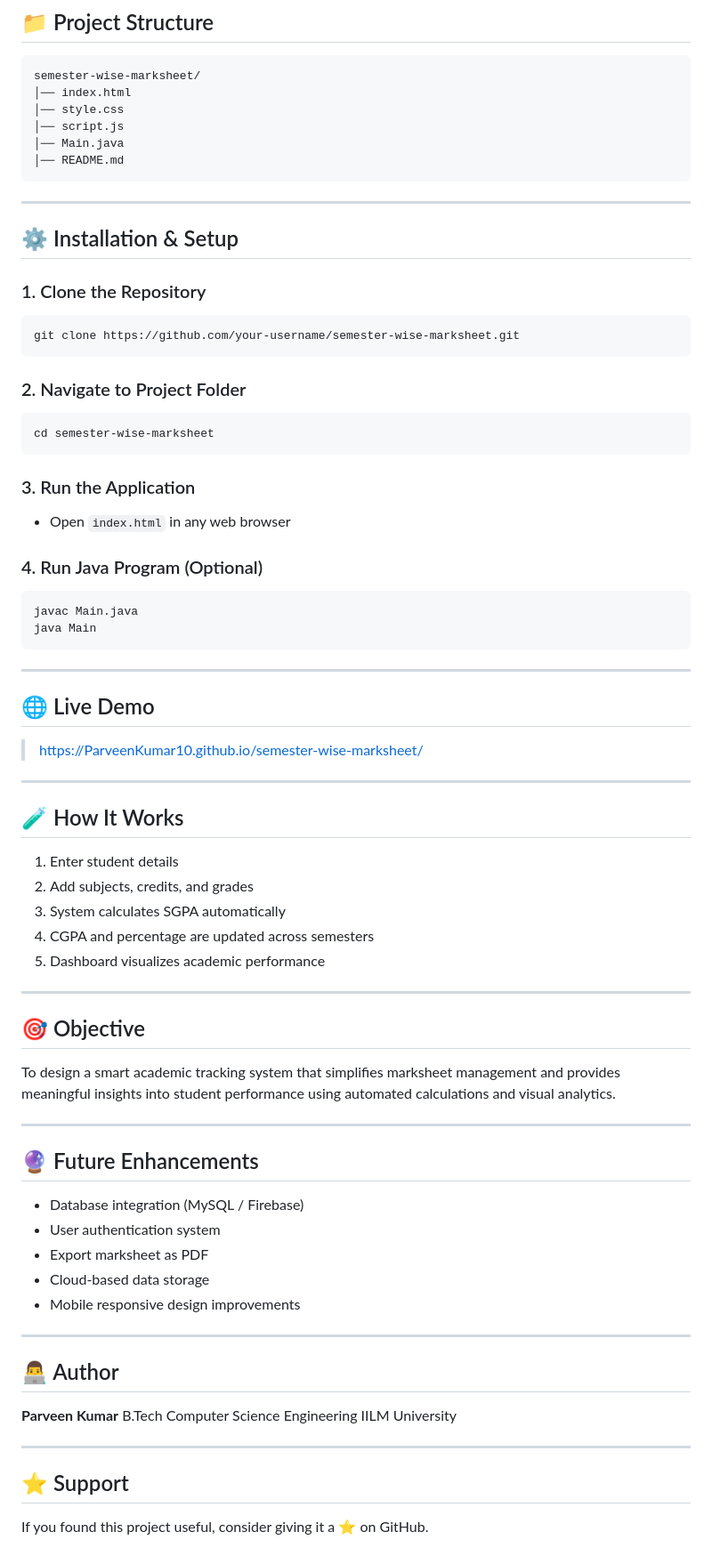
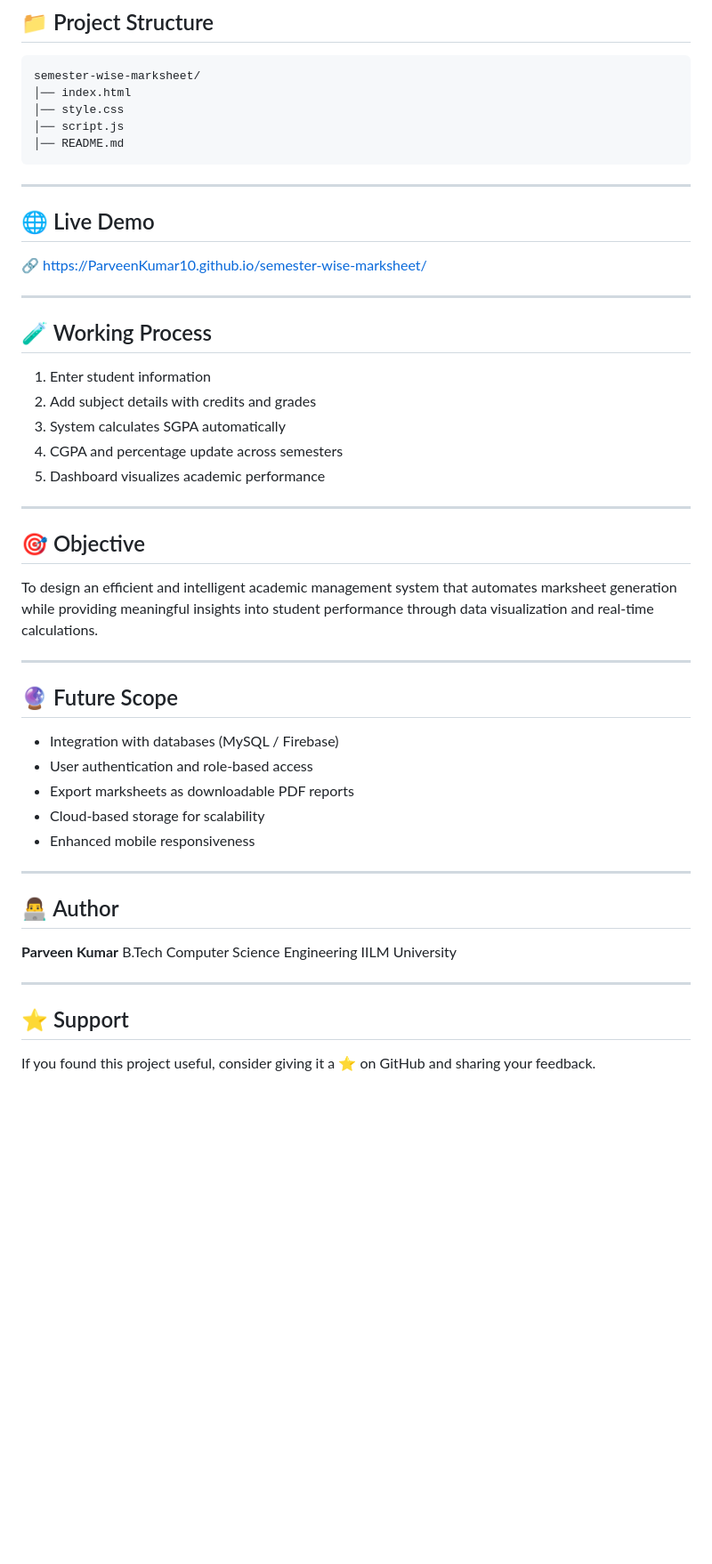
Before and after one commit to ParveenKumar10/semester-wise-marksheet, a Markdown page: README.md, the part around one of its changes. Shown at 89% size. GitHub-like rendering; blank space fills up the shorter version.

````diff
--- a/README.md
+++ b/README.md
@@ -76,68 +73,40 @@ semester-wise-marksheet/
 │── index.html
 │── style.css
 │── script.js
-│── Main.java
 │── README.md
-```
-
----
-
-## ⚙️ Installation & Setup
-
-### 1. Clone the Repository
-
-```
-git clone https://github.com/your-username/semester-wise-marksheet.git
-```
-
-### 2. Navigate to Project Folder
-
-```
-cd semester-wise-marksheet
-```
-
-### 3. Run the Application
-
-* Open `index.html` in any web browser
-
-### 4. Run Java Program (Optional)
-
-```
-javac Main.java
-java Main
 ```
 
 ---
 
 ## 🌐 Live Demo
 
-> [https://ParveenKumar10.github.io/semester-wise-marksheet/](https://github.com/ParveenKumar10/semester-wise-marksheet)
+🔗 https://ParveenKumar10.github.io/semester-wise-marksheet/
 
 ---
 
-## 🧪 How It Works
+## 🧪 Working Process
 
-1. Enter student details
-2. Add subjects, credits, and grades
+1. Enter student information
+2. Add subject details with credits and grades
 3. System calculates SGPA automatically
-4. CGPA and percentage are updated across semesters
+4. CGPA and percentage update across semesters
 5. Dashboard visualizes academic performance
 
 ---
 
 ## 🎯 Objective
 
-To design a smart academic tracking system that simplifies marksheet management and provides meaningful insights into student performance using automated calculations and visual analytics.
+To design an efficient and intelligent academic management system that automates marksheet generation while providing meaningful insights into student performance through data visualization and real-time calculations.
 
 ---
 
-## 🔮 Future Enhancements
+## 🔮 Future Scope
 
-* Database integration (MySQL / Firebase)
-* User authentication system
-* Export marksheet as PDF
-* Cloud-based data storage
-* Mobile responsive design improvements
+* Integration with databases (MySQL / Firebase)
+* User authentication and role-based access
+* Export marksheets as downloadable PDF reports
+* Cloud-based storage for scalability
+* Enhanced mobile responsiveness
 
 ---
 
@@ -151,4 +120,4 @@ IILM University
 
 ## ⭐ Support
 
-If you found this project useful, consider giving it a ⭐ on GitHub.
+If you found this project useful, consider giving it a ⭐ on GitHub and sharing your feedback.
````
Also changed, not shown: other parts of README.md (+28 -31 lines).
